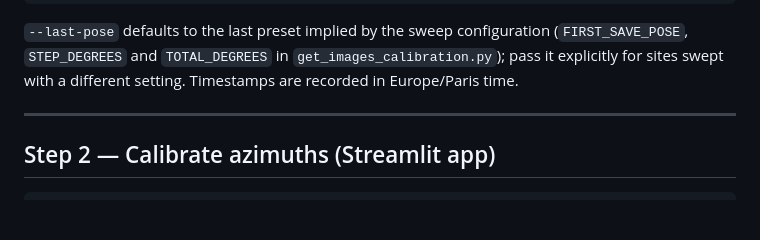
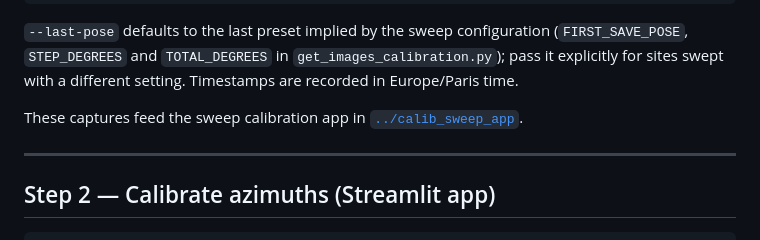
Before and after one commit to pyronear/pyro-sys-setup, a Markdown page: cam_calibration/README.md, the part around the change. Drawn GitHub-style; blank space fills up the shorter version.

Commit message:
docs(cam_calibration): link the sweep calibration app

```diff
--- a/cam_calibration/README.md
+++ b/cam_calibration/README.md
@@ -79,6 +79,8 @@ captures/<pi_ip>/<cam_ip>/
 (`FIRST_SAVE_POSE`, `STEP_DEGREES` and `TOTAL_DEGREES` in `get_images_calibration.py`);
 pass it explicitly for sites swept with a different setting. Timestamps are recorded in
 Europe/Paris time.
+
+These captures feed the sweep calibration app in [`../calib_sweep_app`](../calib_sweep_app/README.md).
 
 ---
 
```
